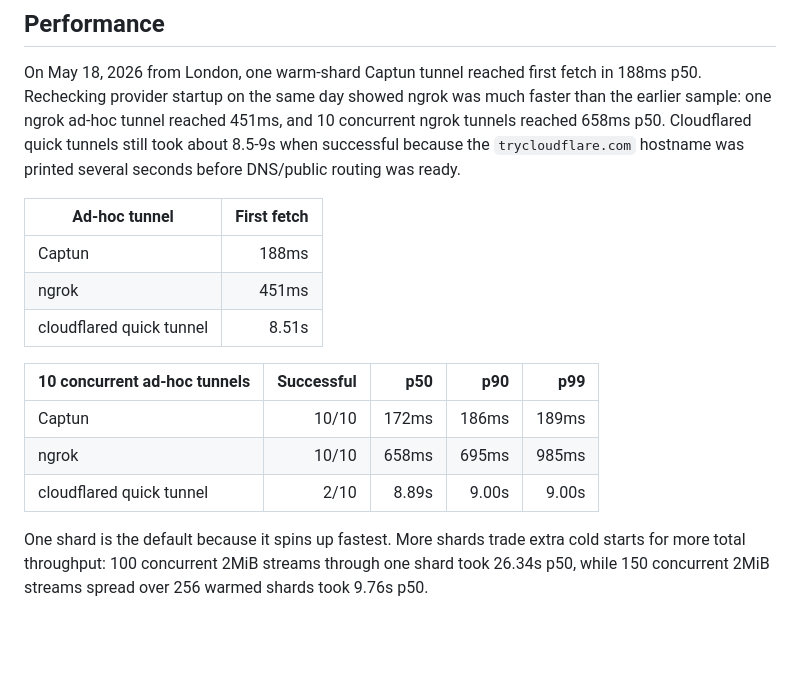
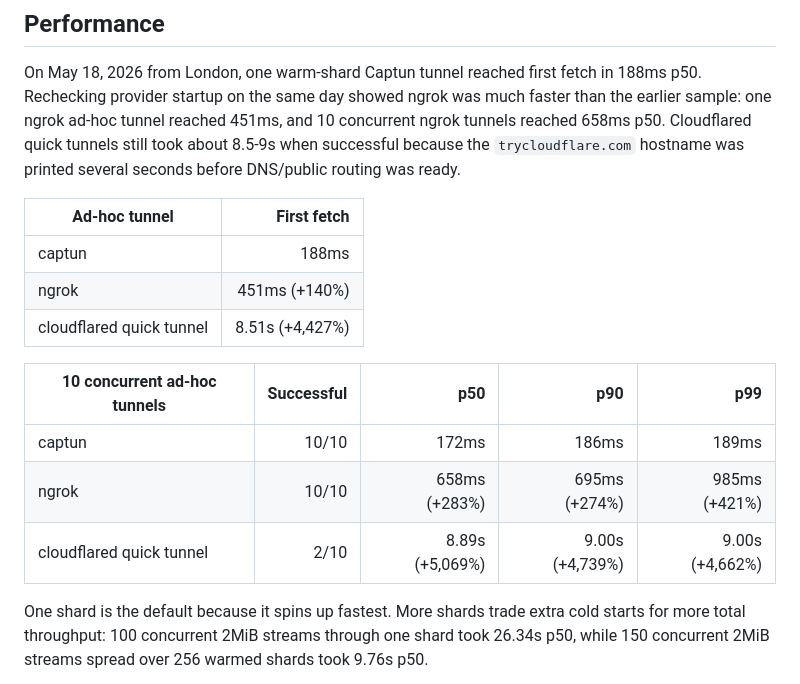
Before and after one commit to iterate/capnweb-tunnel, a Markdown page: README.md, the part around the change. GitHub-like rendering; blank space fills up the shorter version.

Commit message:
Annotate performance comparisons

```diff
--- a/README.md
+++ b/README.md
@@ -164,15 +164,15 @@ On May 18, 2026 from London, one warm-shard Captun tunnel reached first fetch in
 
 | Ad-hoc tunnel            | First fetch |
 | ------------------------ | ----------: |
-| Captun                   |       188ms |
-| ngrok                    |       451ms |
-| cloudflared quick tunnel |       8.51s |
+| captun                   |       188ms |
+| ngrok                    | 451ms (+140%) |
+| cloudflared quick tunnel | 8.51s (+4,427%) |
 
 | 10 concurrent ad-hoc tunnels | Successful |   p50 |   p90 |   p99 |
 | ---------------------------- | ---------: | ----: | ----: | ----: |
-| Captun                       |      10/10 | 172ms | 186ms | 189ms |
-| ngrok                        |      10/10 | 658ms | 695ms | 985ms |
-| cloudflared quick tunnel     |       2/10 | 8.89s | 9.00s | 9.00s |
+| captun                       |      10/10 | 172ms | 186ms | 189ms |
+| ngrok                        |      10/10 | 658ms (+283%) | 695ms (+274%) | 985ms (+421%) |
+| cloudflared quick tunnel     |       2/10 | 8.89s (+5,069%) | 9.00s (+4,739%) | 9.00s (+4,662%) |
 
 One shard is the default because it spins up fastest. More shards trade extra cold starts for more total throughput: 100 concurrent 2MiB streams through one shard took 26.34s p50, while 150 concurrent 2MiB streams spread over 256 warmed shards took 9.76s p50.
 
```
